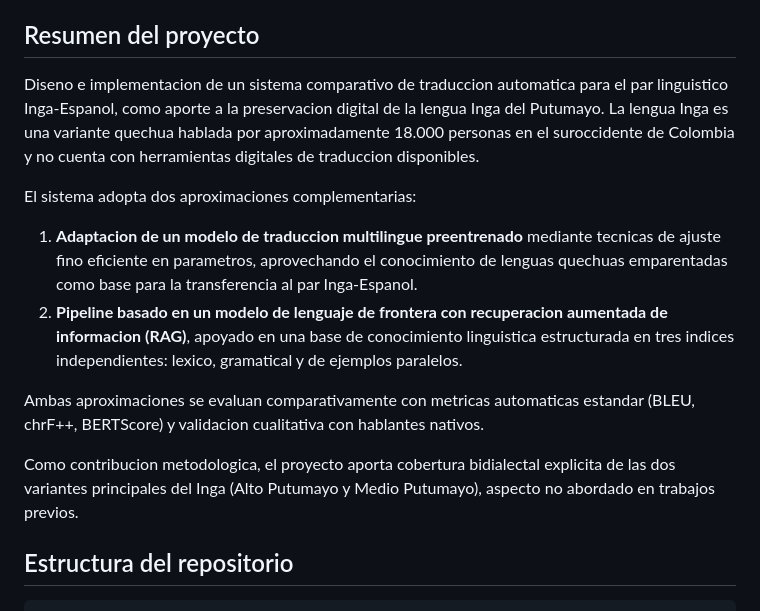
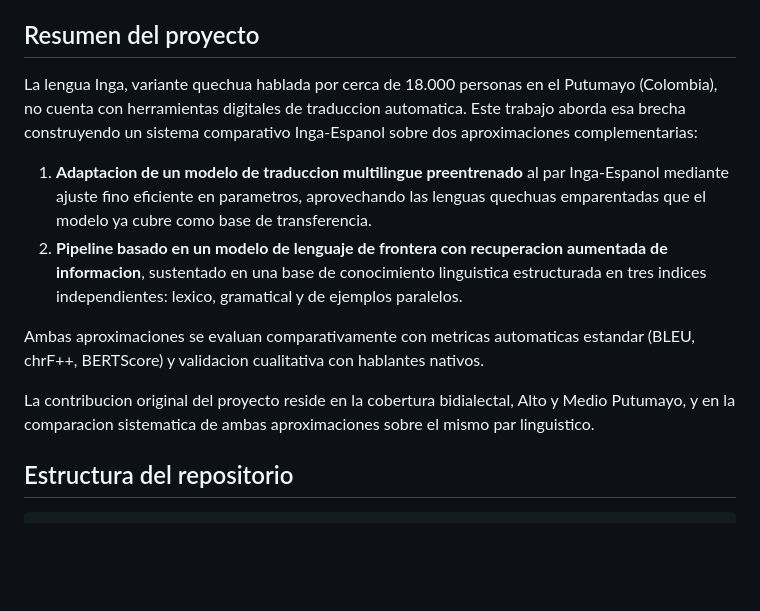
Before and after one commit to Purakuna/tfm-inga-traduccion, a Markdown page: README.md, the part around the change. Rendered like a GitHub page; blank space fills up the shorter version.

Commit message:
docs: reescribir resumen, abstract y overview del README con tono mas natural
- Elimina la frase En la presente Entrega 1 del resumen, que no corresponde al
  genero del resumen (describe el trabajo, no la entrega).
- Varia arranques de oracion y evita formulas repetitivas.
- Corrige dobles espacios antes de coma introducidos por el purge previo de
  caracteres tipo LLM (cobertura bidialectal , -> cobertura bidialectal,).
- Aplica el mismo ajuste al Abstract en ingles.
- Simplifica el Resumen del proyecto en el README para reflejar la version
  actualizada.

Co-Authored-By: Claude Opus 4.7 (1M context) <noreply@anthropic.com>

```diff
--- a/README.md
+++ b/README.md
@@ -4,16 +4,14 @@ Trabajo Fin de Master del **Master Universitario en Inteligencia Artificial** de
 
 ## Resumen del proyecto
 
-Diseno e implementacion de un sistema comparativo de traduccion automatica para el par linguistico Inga-Espanol, como aporte a la preservacion digital de la lengua Inga del Putumayo. La lengua Inga es una variante quechua hablada por aproximadamente 18.000 personas en el suroccidente de Colombia y no cuenta con herramientas digitales de traduccion disponibles.
+La lengua Inga, variante quechua hablada por cerca de 18.000 personas en el Putumayo (Colombia), no cuenta con herramientas digitales de traduccion automatica. Este trabajo aborda esa brecha construyendo un sistema comparativo Inga-Espanol sobre dos aproximaciones complementarias:
 
-El sistema adopta dos aproximaciones complementarias:
-
-1. **Adaptacion de un modelo de traduccion multilingue preentrenado** mediante tecnicas de ajuste fino eficiente en parametros, aprovechando el conocimiento de lenguas quechuas emparentadas como base para la transferencia al par Inga-Espanol.
-2. **Pipeline basado en un modelo de lenguaje de frontera con recuperacion aumentada de informacion (RAG)**, apoyado en una base de conocimiento linguistica estructurada en tres indices independientes: lexico, gramatical y de ejemplos paralelos.
+1. **Adaptacion de un modelo de traduccion multilingue preentrenado** al par Inga-Espanol mediante ajuste fino eficiente en parametros, aprovechando las lenguas quechuas emparentadas que el modelo ya cubre como base de transferencia.
+2. **Pipeline basado en un modelo de lenguaje de frontera con recuperacion aumentada de informacion**, sustentado en una base de conocimiento linguistica estructurada en tres indices independientes: lexico, gramatical y de ejemplos paralelos.
 
 Ambas aproximaciones se evaluan comparativamente con metricas automaticas estandar (BLEU, chrF++, BERTScore) y validacion cualitativa con hablantes nativos.
 
-Como contribucion metodologica, el proyecto aporta cobertura bidialectal explicita de las dos variantes principales del Inga (Alto Putumayo y Medio Putumayo), aspecto no abordado en trabajos previos.
+La contribucion original del proyecto reside en la cobertura bidialectal, Alto y Medio Putumayo, y en la comparacion sistematica de ambas aproximaciones sobre el mismo par linguistico.
 
 ## Estructura del repositorio
 
```
Also changed, not shown: entrega1/TFM_grupal_entrega1.md (+2 -2 lines).
